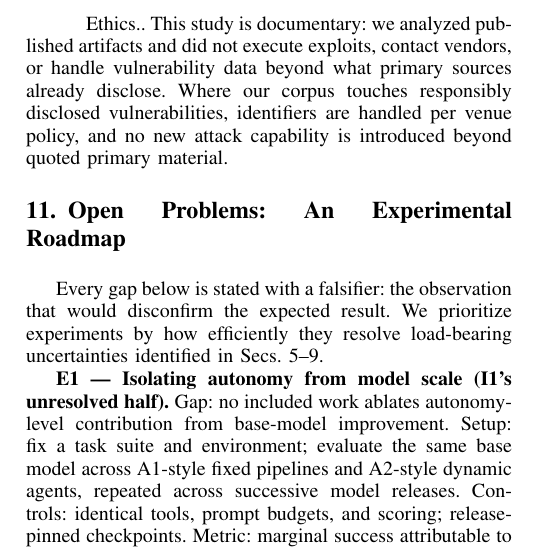
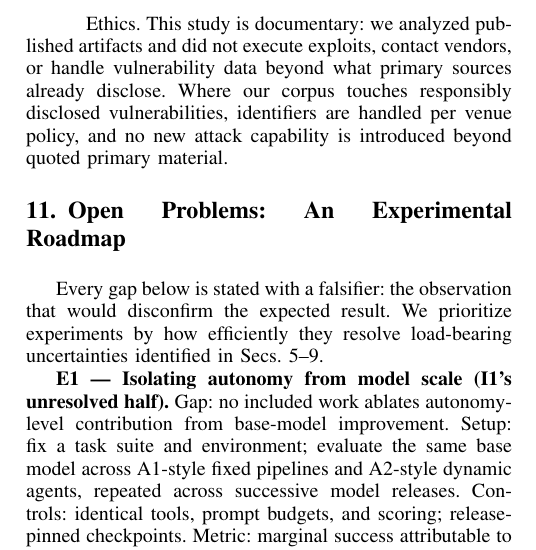
Before and after one commit to Nixon-H/The-Red-Queen-Runs-on-LLMs, a LaTeX paper (main.tex): part of one column of page 13 of 18, cut so that both start at the same text. Compiled offline with pdfLaTeX; a missing font is replaced by an installed copy or a similar font; a LaTeX package or settings file that is missing is left out.

Commit message:
Fix Ethics double-period: \paragraph{Ethics.} → \paragraph{Ethics}

```diff
--- a/main.tex
+++ b/main.tex
@@ -978,7 +978,7 @@ standard benchmarks do not cover. This is a structural limitation of working fro
 artifacts rather than conducting independent evaluation.
 
 % sections/11-roadmap.tex — §11: gap -> RQ -> setup -> controls -> metric -> falsifier.
-\paragraph{Ethics.} This study is documentary: we analyzed published artifacts and did not
+\paragraph{Ethics} This study is documentary: we analyzed published artifacts and did not
 execute exploits, contact vendors, or handle vulnerability data beyond what primary sources
 already disclose. Where our corpus touches responsibly disclosed vulnerabilities, identifiers
 are handled per venue policy, and no new attack capability is introduced beyond quoted
```
